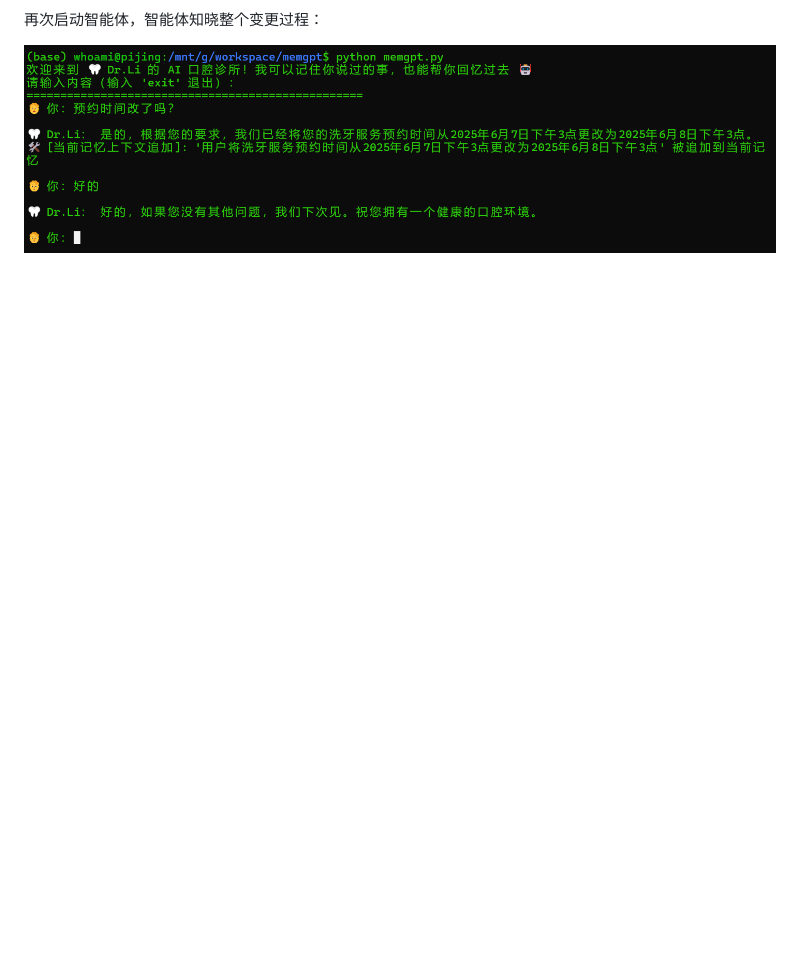
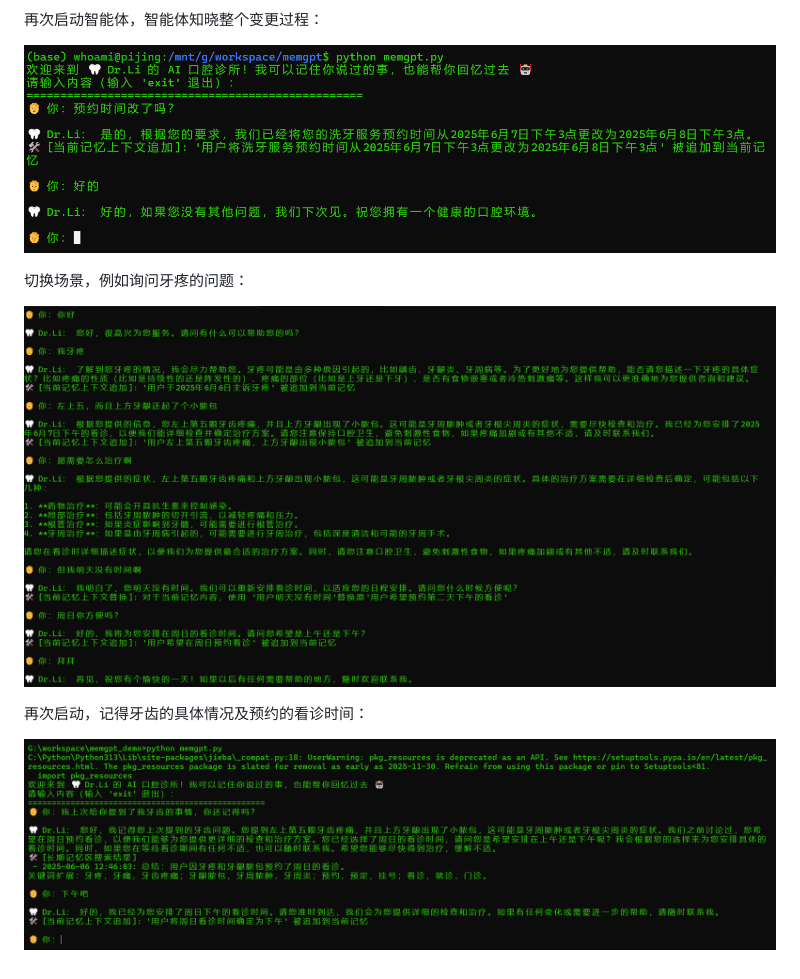
Before and after one commit to tammypi/memgpt_demo, a Markdown page: README.md, the part around the change. Rendered like a GitHub page; pictures changed too: images/4.png (added), images/5.png (added); blank space fills up the shorter version.

```diff
--- a/README.md
+++ b/README.md
@@ -51,3 +51,11 @@ python memgpt.py
 再次启动智能体，智能体知晓整个变更过程：
 
 ![3](./images/3.png)
+
+切换场景，例如询问牙疼的问题：
+
+![4](./images/4.png)
+
+再次启动，记得牙齿的具体情况及预约的看诊时间：
+
+![5](./images/5.png)
```
